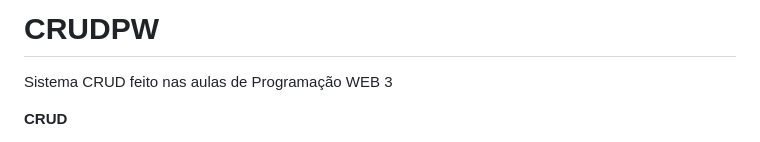
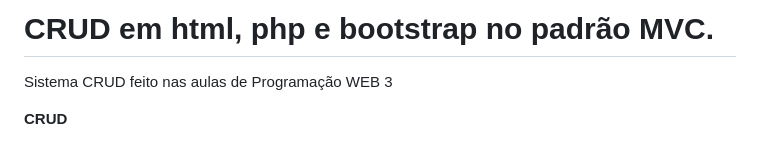
Before and after one commit to ManoRokys/CRUDPW, a Markdown page: README.md, the part around the change. Rendered like a GitHub page.

```diff
--- a/README.md
+++ b/README.md
@@ -1,4 +1,4 @@
-# CRUDPW
+# CRUD em html, php e bootstrap no padrão MVC.
 Sistema CRUD feito nas aulas de Programação WEB 3
 
 **CRUD**
```
